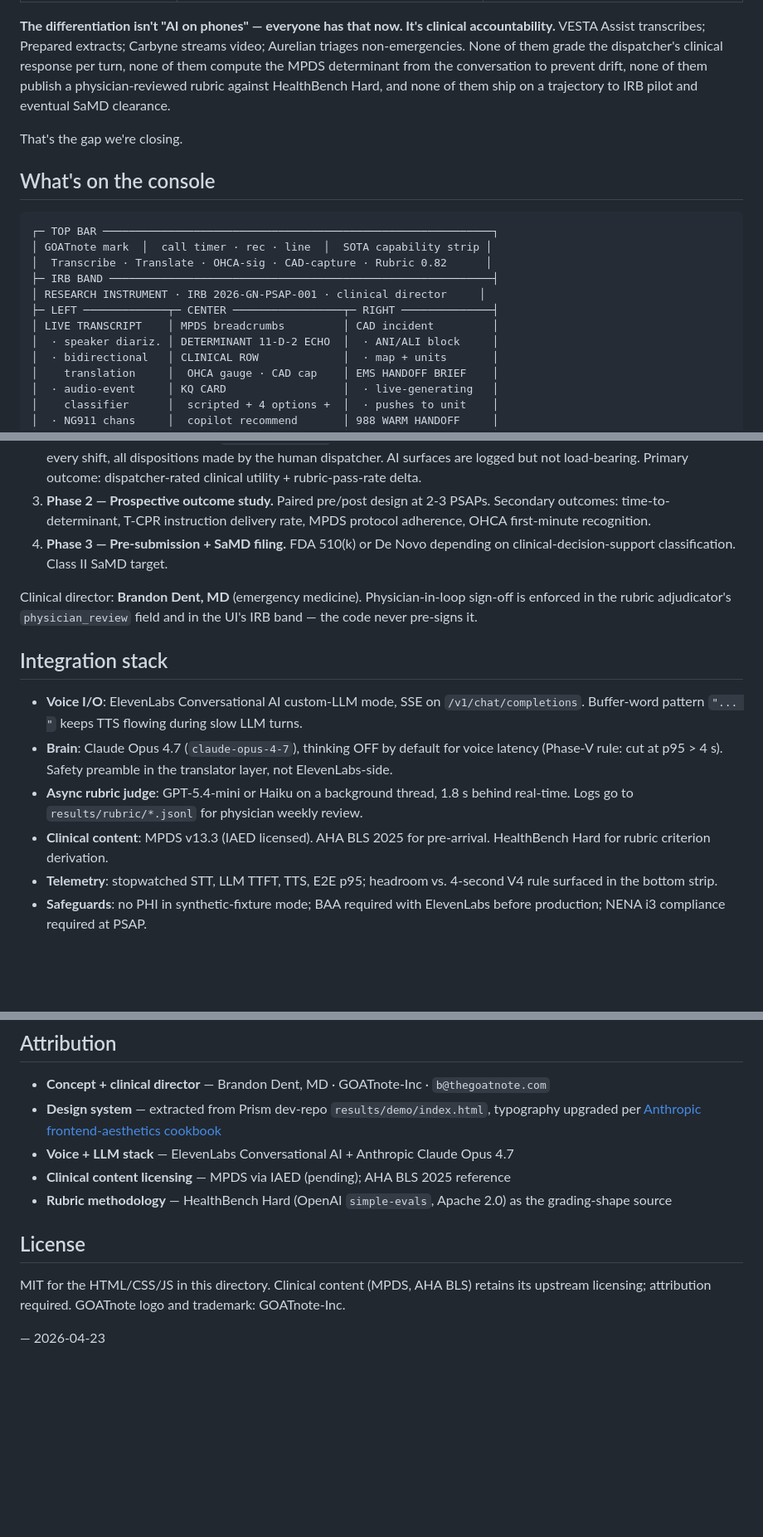
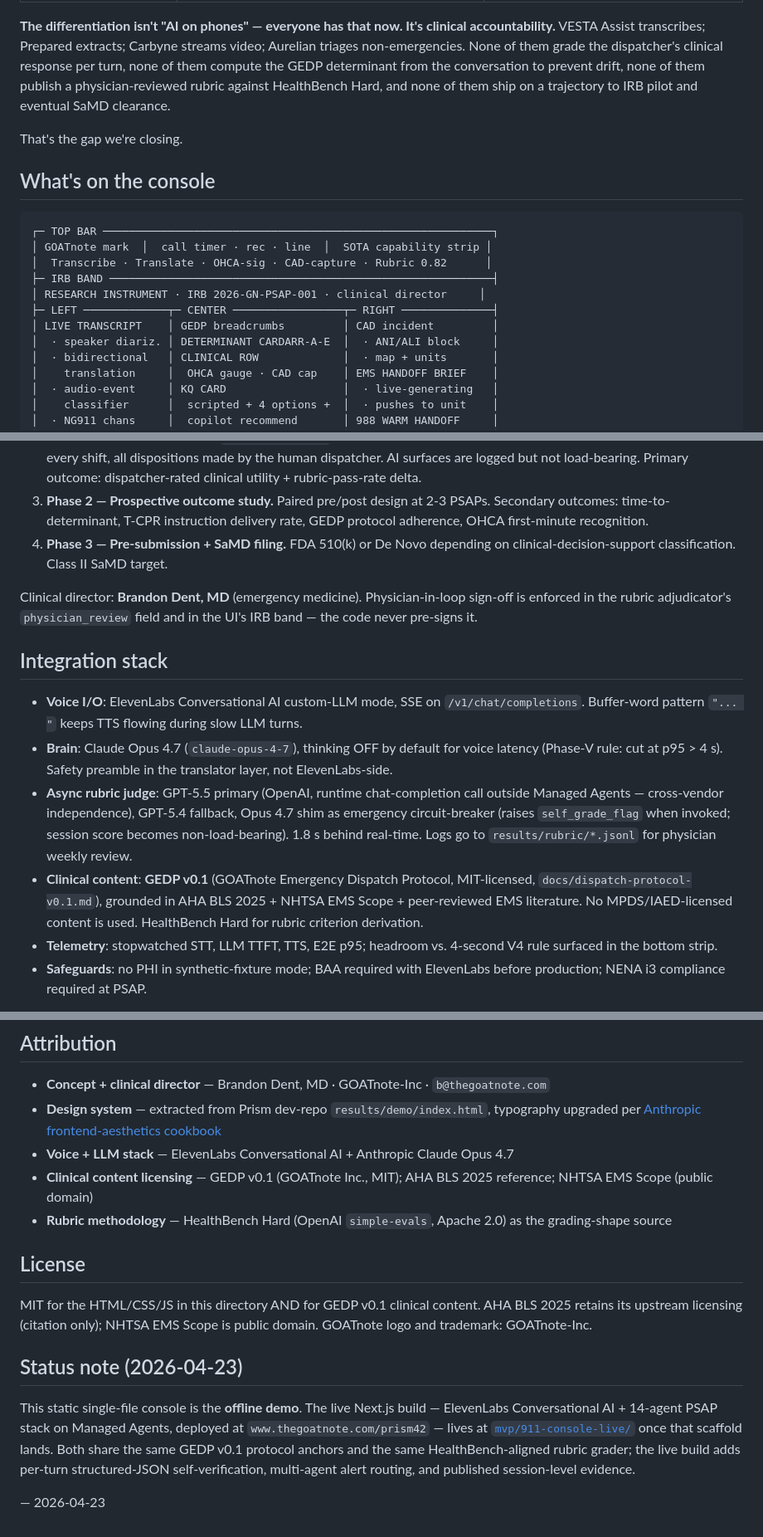
Before and after one commit to GOATnote-Inc/prism42, a Markdown page: mvp/911-console/README.md, 3 parts joined by grey strips. Shown at 83% size. GitHub-like rendering; blank space fills up the shorter version.

Commit message:
mvp/911-console: align README with GEDP v0.1 + cross-vendor rubric chain
The static single-file console's README still claimed MPDS/IAED
licensed content and a Haiku/GPT-5.4-mini rubric judge. The live
stack runs on GEDP v0.1 (MIT, GOATnote Inc.) and a GPT-5.5 → GPT-5.4
→ Opus 4.7 shim fallback chain for cross-vendor grading independence.
Without this edit, the public-facing README would contradict every
other doc + agent YAML in the repo.

Changes (README only — console.html UI strings land in a follow-up):
- MPDS / IAED / determinant-11-D-2 → GEDP / CARDARR-A-E (GEDP's own
  determinant shape; determinant-neutral by design)
- MPDS v13.3 clinical-content line → GEDP v0.1 grounded in AHA BLS
  2025 + NHTSA EMS Scope + peer-reviewed EMS literature
- Async rubric judge (Haiku / GPT-5.4-mini) → cross-vendor chain:
  GPT-5.5 primary (OpenAI, runtime call outside Managed Agents for
  grader independence) → GPT-5.4 fallback → Opus 4.7 shim (raises
  self_grade_flag; session score becomes non-load-bearing)
- Licensing section updated (MIT for GEDP v0.1 + console code; AHA
  cite-only; NHTSA public domain)
- Added Status note pointing at the coming mvp/911-console-live/
  Next.js build at www.thegoatnote.com/prism42

The single remaining MPDS string is the intentional disclaimer
("No MPDS/IAED-licensed content is used").

Co-Authored-By: Claude Opus 4.7 <noreply@anthropic.com>

```diff
--- a/mvp/911-console/README.md
+++ b/mvp/911-console/README.md
@@ -48,7 +48,7 @@ measurable, physician-auditable amount:
 clinical accountability.** VESTA Assist transcribes; Prepared extracts;
 Carbyne streams video; Aurelian triages non-emergencies. None of them
 grade the dispatcher's clinical response per turn, none of them compute
-the MPDS determinant from the conversation to prevent drift, none of
+the GEDP determinant from the conversation to prevent drift, none of
 them publish a physician-reviewed rubric against HealthBench Hard, and
 none of them ship on a trajectory to IRB pilot and eventual SaMD
 clearance.
@@ -64,8 +64,8 @@ That's the gap we're closing.
 ├─ IRB BAND ───────────────────────────────────────────────────────────┤
 │ RESEARCH INSTRUMENT · IRB 2026-GN-PSAP-001 · clinical director     │
 ├─ LEFT ─────────────┬─ CENTER ─────────────────┬─ RIGHT ──────────────┤
-│ LIVE TRANSCRIPT    │ MPDS breadcrumbs         │ CAD incident         │
-│  · speaker diariz. │ DETERMINANT 11-D-2 ECHO  │  · ANI/ALI block     │
+│ LIVE TRANSCRIPT    │ GEDP breadcrumbs         │ CAD incident         │
+│  · speaker diariz. │ DETERMINANT CARDARR-A-E  │  · ANI/ALI block     │
 │  · bidirectional   │ CLINICAL ROW             │  · map + units       │
 │    translation     │  OHCA gauge · CAD cap    │ EMS HANDOFF BRIEF    │
 │  · audio-event     │ KQ CARD                  │  · live-generating   │
@@ -121,7 +121,7 @@ device today. The trajectory below is the deliberate path it walks:
    dispatcher-rated clinical utility + rubric-pass-rate delta.
 3. **Phase 2 — Prospective outcome study.** Paired pre/post design
    at 2-3 PSAPs. Secondary outcomes: time-to-determinant, T-CPR
-   instruction delivery rate, MPDS protocol adherence, OHCA
+   instruction delivery rate, GEDP protocol adherence, OHCA
    first-minute recognition.
 4. **Phase 3 — Pre-submission + SaMD filing.** FDA 510(k) or De
    Novo depending on clinical-decision-support classification.
@@ -140,11 +140,17 @@ pre-signs it.
 - **Brain**: Claude Opus 4.7 (`claude-opus-4-7`), thinking OFF by default
   for voice latency (Phase-V rule: cut at p95 > 4 s). Safety preamble in
   the translator layer, not ElevenLabs-side.
-- **Async rubric judge**: GPT-5.4-mini or Haiku on a background thread,
+- **Async rubric judge**: GPT-5.5 primary (OpenAI, runtime chat-completion
+  call outside Managed Agents — cross-vendor independence), GPT-5.4
+  fallback, Opus 4.7 shim as emergency circuit-breaker (raises
+  `self_grade_flag` when invoked; session score becomes non-load-bearing).
   1.8 s behind real-time. Logs go to `results/rubric/*.jsonl` for
   physician weekly review.
-- **Clinical content**: MPDS v13.3 (IAED licensed). AHA BLS 2025 for
-  pre-arrival. HealthBench Hard for rubric criterion derivation.
+- **Clinical content**: **GEDP v0.1** (GOATnote Emergency Dispatch
+  Protocol, MIT-licensed, `docs/dispatch-protocol-v0.1.md`), grounded
+  in AHA BLS 2025 + NHTSA EMS Scope + peer-reviewed EMS literature. No
+  MPDS/IAED-licensed content is used. HealthBench Hard for rubric
+  criterion derivation.
 - **Telemetry**: stopwatched STT, LLM TTFT, TTS, E2E p95; headroom vs.
   4-second V4 rule surfaced in the bottom strip.
 - **Safeguards**: no PHI in synthetic-fixture mode; BAA required with
@@ -175,15 +181,27 @@ repo's `docs/` once Prism's public mirror syncs it).
   [Anthropic frontend-aesthetics cookbook](https://platform.claude.com/cookbook/coding-prompting-for-frontend-aesthetics)
 - **Voice + LLM stack** — ElevenLabs Conversational AI + Anthropic
   Claude Opus 4.7
-- **Clinical content licensing** — MPDS via IAED (pending); AHA BLS
-  2025 reference
+- **Clinical content licensing** — GEDP v0.1 (GOATnote Inc., MIT);
+  AHA BLS 2025 reference; NHTSA EMS Scope (public domain)
 - **Rubric methodology** — HealthBench Hard (OpenAI `simple-evals`,
   Apache 2.0) as the grading-shape source
 
 ## License
 
-MIT for the HTML/CSS/JS in this directory. Clinical content (MPDS, AHA
-BLS) retains its upstream licensing; attribution required. GOATnote logo
-and trademark: GOATnote-Inc.
+MIT for the HTML/CSS/JS in this directory AND for GEDP v0.1 clinical
+content. AHA BLS 2025 retains its upstream licensing (citation only);
+NHTSA EMS Scope is public domain. GOATnote logo and trademark:
+GOATnote-Inc.
+
+## Status note (2026-04-23)
+
+This static single-file console is the **offline demo**. The live
+Next.js build — ElevenLabs Conversational AI + 14-agent PSAP stack on
+Managed Agents, deployed at `www.thegoatnote.com/prism42` — lives at
+[`mvp/911-console-live/`](../911-console-live/) once that scaffold
+lands. Both share the same GEDP v0.1 protocol anchors and the same
+HealthBench-aligned rubric grader; the live build adds per-turn
+structured-JSON self-verification, multi-agent alert routing, and
+published session-level evidence.
 
 — 2026-04-23
```
Also changed, not shown: other parts of mvp/911-console/README.md (+7 -7 lines).
